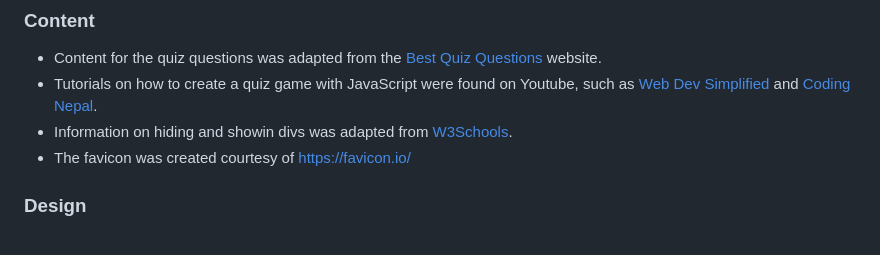
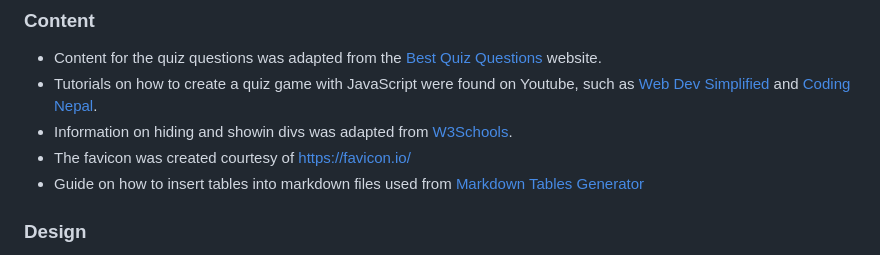
Before and after one commit to NickCMoore/xmas-food-quiz, a Markdown page: README.md, the part around the change. Rendered like a GitHub page.

```diff
--- a/README.md
+++ b/README.md
@@ -255,6 +255,7 @@ The method from cloning a project from GitHub is below:
 * Tutorials on how to create a quiz game with JavaScript were found on Youtube, such as [Web Dev Simplified](https://www.youtube.com/watch?v=riDzcEQbX6k) and [Coding Nepal](https://www.youtube.com/watch?v=pQr4O1OITJo).
 * Information on hiding and showin divs was adapted from [W3Schools](https://www.w3schools.com/howto/howto_js_toggle_hide_show.asp).
 * The favicon was created courtesy of https://favicon.io/
+* Guide on how to insert tables into markdown files used from [Markdown Tables Generator](https://www.tablesgenerator.com/markdown_tables#)
 
 ### Design <a name="design-credits"></a>
 
```
Also changed, not shown: TESTING.md (+14 -35 lines), assets/Testing images/W3C_CSS.png (added), assets/Testing images/W3C_HTML.png (added), 1 other file.
